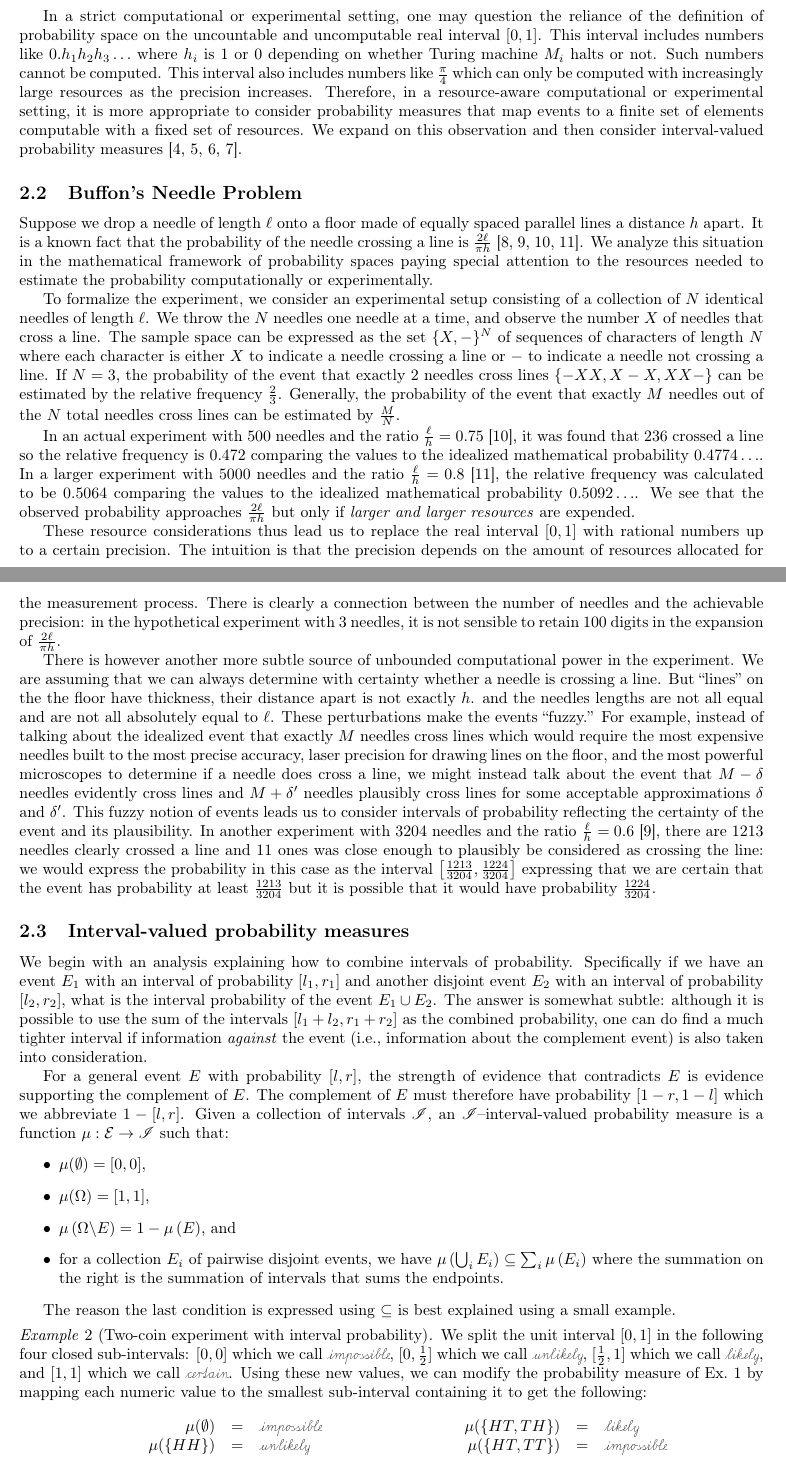
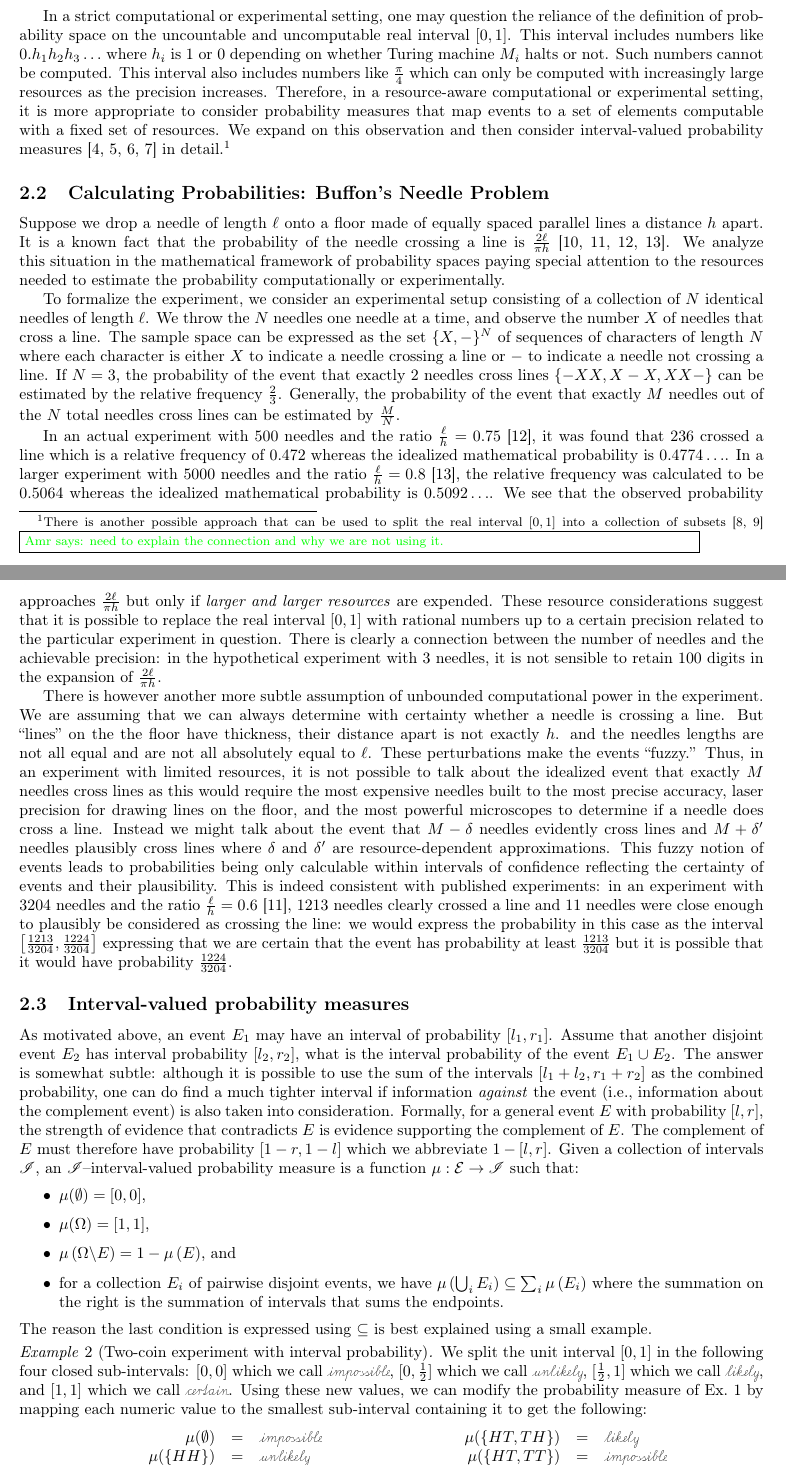
Before and after one commit to yuttai/Contextuality-and-Nonlocality-in-Discrete-Quantum-Theory, a LaTeX document (prob.tex): two parts of pages 2 and 3 of 9 before the commit and two parts of pages 2 and 3 of 8 after it, joined at a grey line, cut so that both start at the same text. Compiled offline with pdfLaTeX.

Commit message:
small revisions here and there

```diff
--- a/prob.tex
+++ b/prob.tex
@@ -177,15 +177,19 @@ precision increases.
 % using base 16 directly.}
 Therefore, in a resource-aware computational or experimental setting,
 it is more appropriate to consider probability measures that map
-events to a finite set of elements computable with a fixed set of
+events to a set of elements computable with a fixed set of
 resources. We expand on this observation and then consider
 %% two approaches from the literature: set-valued probability
 %% measures~\cite{Artstein1972,PuriRalescu1983} and
 interval-valued probability
-measures~\cite{Dempster1967,Zadeh1986,Weichselberger2000,JamisonLodwick2004}.
+measures~\cite{Dempster1967,Zadeh1986,Weichselberger2000,JamisonLodwick2004}
+in detail.\footnote{There is another possible approach that can be
+  used to split the real interval $[0,1]$ into a collection of
+  subsets~\cite{Artstein1972,PuriRalescu1983} \amr{need to explain the
+    connection and why we are not using it.}}
 
 %%%%%
-\subsection{Buffon's Needle Problem}
+\subsection{Calculating Probabilities: Buffon's Needle Problem}
 
 Suppose we drop a needle of length $\ell$ onto a floor made of equally
 spaced parallel lines a distance $h$ apart. It is a known fact that
@@ -209,46 +213,48 @@ the event that exactly $M$ needles out of the $N$ total needles cross lines can
 be estimated by $\frac{M}{N}$.
 
 In an actual experiment with $500$ needles and the ratio
-$\frac{\ell}{h}=0.75$~\cite{Hall1873}, it was found that $236$
-crossed a line so the relative frequency is $0.472$ comparing
-the values to the idealized mathematical probability $0.4774\ldots$. In a larger
-experiment with $5000$ needles and the ratio $\frac{\ell}{h}=0.8$~\cite{Uspensky1937},
-the relative frequency was calculated to be $0.5064$ comparing
-the values to the idealized mathematical probability $0.5092\ldots$. We see that
-the observed probability approaches $\frac{2\ell}{\pi h}$ but only if
-\emph{larger and larger resources} are expended.
-
-These resource considerations thus lead us to replace the real
-interval $[0,1]$ with rational numbers up to a certain precision.  The
-intuition is that the precision depends on the amount of resources
-allocated for the measurement process. There is clearly a connection
-between the number of needles and the achievable precision: in the
-hypothetical experiment with 3 needles, it is not sensible to retain
-100 digits in the expansion of $\frac{2\ell}{\pi h}$.
-
-There is however another more subtle source of unbounded computational
-power in the experiment. We are assuming that we can always determine
-with certainty whether a needle is crossing a line. But ``lines'' on
-the the floor have thickness, their distance apart is not exactly
-$h$. and the needles lengths are not all equal and are not all
-absolutely equal to $\ell$. These perturbations make the events
-``fuzzy.'' For example, instead of talking about the idealized event
-that exactly $M$ needles cross lines which would require the most
-expensive needles built to the most precise accuracy, laser precision
-for drawing lines on the floor, and the most powerful microscopes to
-determine if a needle does cross a line, we might instead talk about
-the event that $M-\delta$ needles evidently cross lines and
-$M+\delta'$ needles plausibly cross lines for some acceptable
-approximations $\delta$ and $\delta'$. This fuzzy notion of events
-leads us to consider intervals of probability reflecting the certainty
-of the event and its plausibility. In another experiment with
+$\frac{\ell}{h}=0.75$~\cite{Hall1873}, it was found that $236$ crossed
+a line which is a relative frequency of $0.472$ whereas the idealized
+mathematical probability is $0.4774\ldots$. In a larger experiment
+with $5000$ needles and the ratio
+$\frac{\ell}{h}=0.8$~\cite{Uspensky1937}, the relative frequency was
+calculated to be $0.5064$ whereas the idealized mathematical
+probability is $0.5092\ldots$. We see that the observed probability
+approaches $\frac{2\ell}{\pi h}$ but only if \emph{larger and larger
+  resources} are expended. These resource considerations suggest that
+it is possible to replace the real interval $[0,1]$ with rational
+numbers up to a certain precision related to the particular experiment
+in question.  There is clearly a connection between the number of
+needles and the achievable precision: in the hypothetical experiment
+with 3 needles, it is not sensible to retain 100 digits in the
+expansion of $\frac{2\ell}{\pi h}$.
+
+There is however another more subtle assumption of unbounded
+computational power in the experiment. We are assuming that we can
+always determine with certainty whether a needle is crossing a
+line. But ``lines'' on the the floor have thickness, their distance
+apart is not exactly $h$. and the needles lengths are not all equal
+and are not all absolutely equal to $\ell$. These perturbations make
+the events ``fuzzy.'' Thus, in an experiment with limited resources,
+it is not possible to talk about the idealized event that exactly $M$
+needles cross lines as this would require the most expensive needles
+built to the most precise accuracy, laser precision for drawing lines
+on the floor, and the most powerful microscopes to determine if a
+needle does cross a line. Instead we might talk about the event that
+$M-\delta$ needles evidently cross lines and $M+\delta'$ needles
+plausibly cross lines where $\delta$ and $\delta'$ are
+resource-dependent approximations. This fuzzy notion of events leads
+to probabilities being only calculable within intervals of confidence
+reflecting the certainty of events and their plausibility. This is
+indeed consistent with published experiments: in an experiment with
 $3204$ needles and the ratio $\frac{\ell}{h}=0.6$~\cite{DeMorgan1872},
-there are $1213$ needles clearly crossed a line and $11$ ones
-was close enough to plausibly be considered as crossing the line: we
-would express the probability in this case as the interval
-$\left[\frac{1213}{3204},\frac{1224}{3204}\right]$ expressing that we are
-certain that the event has probability at least $\frac{1213}{3204}$ but it is possible that
-it would have probability $\frac{1224}{3204}$.
+$1213$ needles clearly crossed a line and $11$ needles were close
+enough to plausibly be considered as crossing the line: we would
+express the probability in this case as the interval
+$\left[\frac{1213}{3204},\frac{1224}{3204}\right]$ expressing that we
+are certain that the event has probability at least
+$\frac{1213}{3204}$ but it is possible that it would have probability
+$\frac{1224}{3204}$.
 
 % %%%%%
 % \subsection{Set-valued Probability Measures}
@@ -455,19 +461,17 @@ it would have probability $\frac{1224}{3204}$.
 %%%%%
 \subsection{Interval-valued probability measures}
 
-We begin with an analysis explaining how to combine intervals of
-probability. Specifically if we have an event $E_1$ with an interval
-of probability $[l_1,r_1]$ and another disjoint event $E_2$ with an
-interval of probability $[l_2,r_2]$, what is the interval probability
-of the event $E_1 \cup E_2$. The answer is somewhat subtle: although
-it is possible to use the sum of the intervals $[l_1+l_2,r_1+r_2]$ as
-the combined probability, one can do find a much tighter interval if
-information \emph{against} the event (i.e., information about the complement
-event) is also taken into consideration.
-
-For a general event $E$ with probability $[l,r]$, the strength of
-evidence that contradicts $E$ is evidence supporting the complement of
-$E$. The complement of $E$ must therefore have probability
+As motivated above, an event $E_1$ may have an interval of probability
+$[l_1,r_1]$. Assume that another disjoint event $E_2$ has interval
+probability $[l_2,r_2]$, what is the interval probability of the event
+$E_1 \cup E_2$. The answer is somewhat subtle: although it is possible
+to use the sum of the intervals $[l_1+l_2,r_1+r_2]$ as the combined
+probability, one can do find a much tighter interval if information
+\emph{against} the event (i.e., information about the complement
+event) is also taken into consideration. Formally, for a general event
+$E$ with probability $[l,r]$, the strength of evidence that
+contradicts $E$ is evidence supporting the complement of $E$. The
+complement of $E$ must therefore have probability
 $\left[1-r,1-l\right]$ which we abbreviate $1-\left[l,r\right]$. Given
 a collection of intervals $\mathscr{I}$, an
 $\mathscr{I}$--interval-valued probability measure is a function
@@ -539,8 +543,8 @@ $\pmeas : \events \rightarrow \mathscr{I}$ such that:
 % of $\{HH\}$, $\{HT\}$, $\{TH\}$ and $\{TT\}$ individually. The
 % full probability assignment is shown in the following example.
 
-The reason the last condition is expressed using $\subseteq$ is best
-explained using a small example.
+\noindent The reason the last condition is expressed using $\subseteq$
+is best explained using a small example.
 
 \begin{example}[Two-coin experiment with interval probability]
   \label{ex3} We split the unit interval $[0,1]$ in the following four
```
Also changed, not shown: prob.pdf, prob.tex (120 more changed lines).
